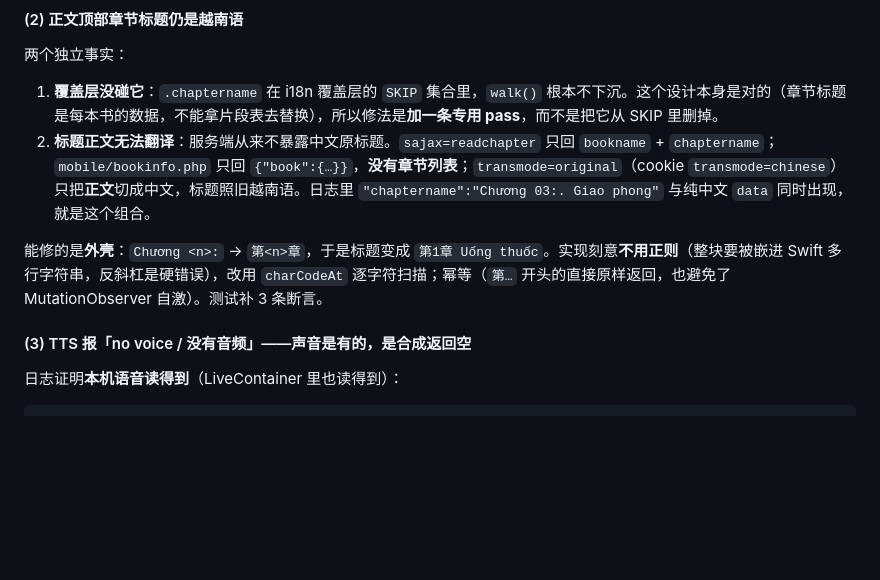
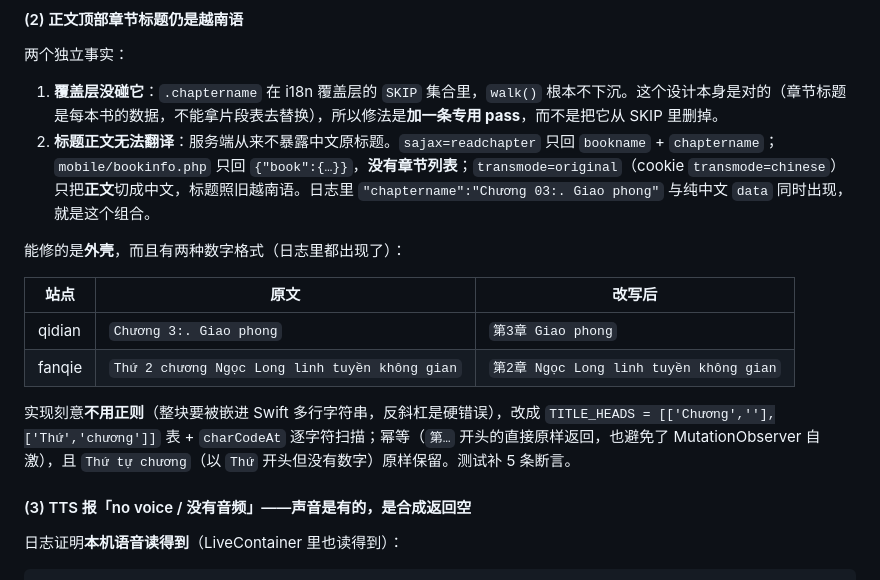
Before and after one commit to IamNewHands/SangTacReader, a Markdown page: docs/capacitor-port.md, the part around the change. Rendered like a GitHub page; blank space fills up the shorter version.

Commit message:
docs: note both chapter-number scaffolds (Chuong n / Thu n chuong)

```diff
--- a/docs/capacitor-port.md
+++ b/docs/capacitor-port.md
@@ -263,7 +263,14 @@ async getVoices()            -> [{name, value, gender}]
 1. **覆盖层没碰它**：`.chaptername` 在 i18n 覆盖层的 `SKIP` 集合里，`walk()` 根本不下沉。这个设计本身是对的（章节标题是每本书的数据，不能拿片段表去替换），所以修法是**加一条专用 pass**，而不是把它从 SKIP 里删掉。
 2. **标题正文无法翻译**：服务端从来不暴露中文原标题。`sajax=readchapter` 只回 `bookname` + `chaptername`；`mobile/bookinfo.php` 只回 `{"book":{…}}`，**没有章节列表**；`transmode=original`（cookie `transmode=chinese`）只把**正文**切成中文，标题照旧越南语。日志里 `"chaptername":"Chương 03:. Giao phong"` 与纯中文 `data` 同时出现，就是这个组合。
 
-能修的是**外壳**：`Chương <n>:` → `第<n>章`，于是标题变成 `第1章 Uống thuốc`。实现刻意**不用正则**（整块要被嵌进 Swift 多行字符串，反斜杠是硬错误），改用 `charCodeAt` 逐字符扫描；幂等（`第…` 开头的直接原样返回，也避免了 MutationObserver 自激）。测试补 3 条断言。
+能修的是**外壳**，而且有两种数字格式（日志里都出现了）：
+
+| 站点 | 原文 | 改写后 |
+| --- | --- | --- |
+| qidian | `Chương 3:. Giao phong` | `第3章 Giao phong` |
+| fanqie | `Thứ 2 chương Ngọc Long linh tuyền không gian` | `第2章 Ngọc Long linh tuyền không gian` |
+
+实现刻意**不用正则**（整块要被嵌进 Swift 多行字符串，反斜杠是硬错误），改成 `TITLE_HEADS = [['Chương',''],['Thứ','chương']]` 表 + `charCodeAt` 逐字符扫描；幂等（`第…` 开头的直接原样返回，也避免了 MutationObserver 自激），且 `Thứ tự chương`（以 `Thứ` 开头但没有数字）原样保留。测试补 5 条断言。
 
 #### (3) TTS 报「no voice / 没有音频」——声音是有的，是合成返回空
 
```
